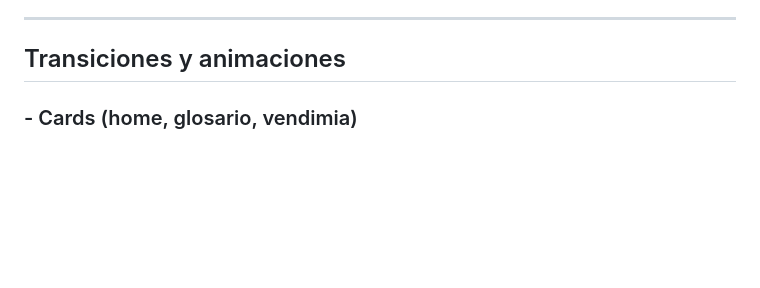
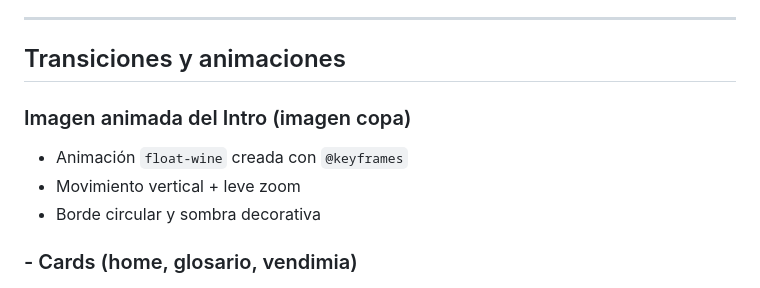
Before and after one commit to patoabarca/DesarrolloWeb_AbarcaPatricia, a Markdown page: README.md, the part around the change. GitHub-like rendering; blank space fills up the shorter version.

```diff
--- a/README.md
+++ b/README.md
@@ -83,6 +83,12 @@ La sección _Intro_ del Home usa un gradiente propio:
 ---
 
 ## Transiciones y animaciones
+
+### Imagen animada del Intro (imagen copa)
+
+- Animación `float-wine` creada con `@keyframes`
+- Movimiento vertical + leve zoom
+- Borde circular y sombra decorativa
 
 ### - Cards (home, glosario, vendimia)
 
```
